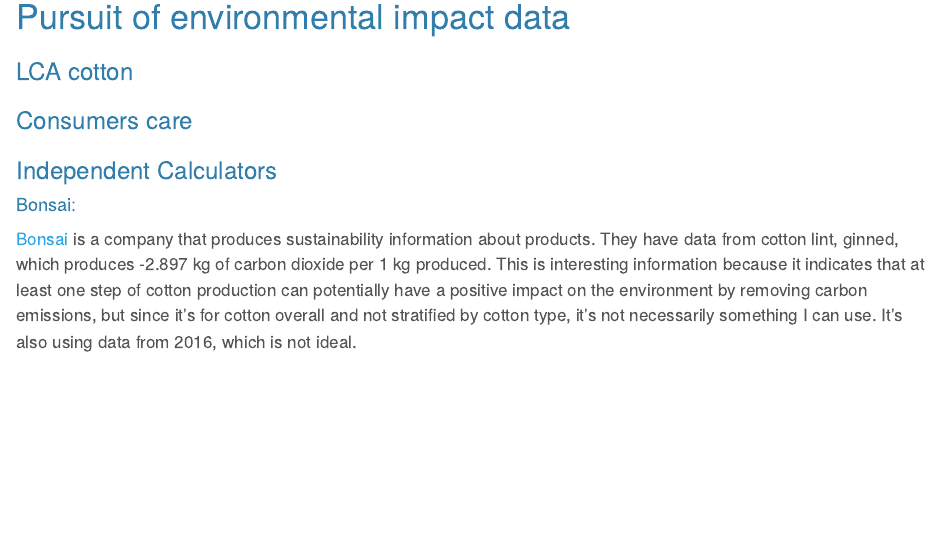
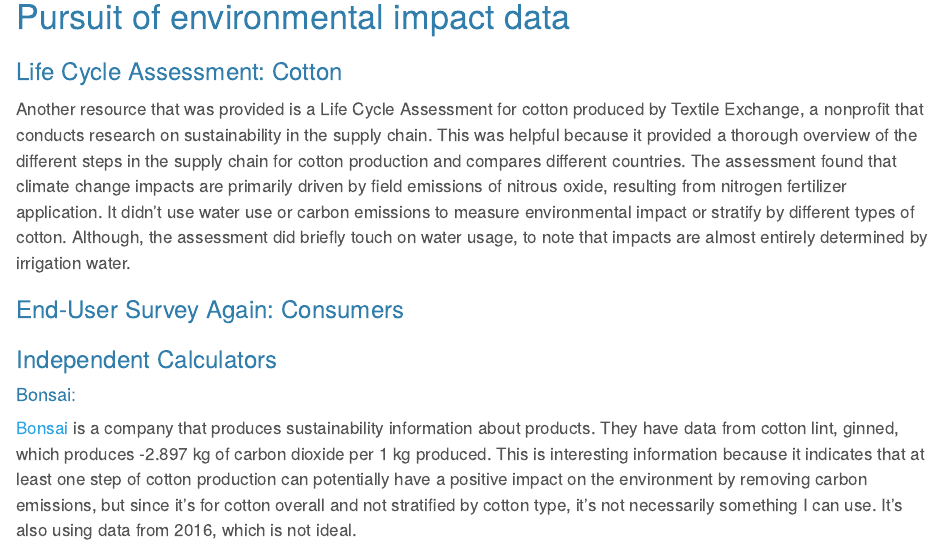
Before and after one commit to djnf-data-2026/emily-wilson, a Quarto document (docs/index.qmd): the page in a window 1100 px wide, from 1460 px down. Rendered offline with R 4.5, knitr and Pandoc in place of Quarto, with nearby package versions; some code elsewhere in the file could not run offline; column names are cleaned by a stand-in for the janitor package.

Commit message:
some copy

```diff
--- a/docs/index.qmd
+++ b/docs/index.qmd
@@ -40,9 +40,11 @@ Respondents were asked how long they tend to keep their T-shirts. Over a third o
 
 # Pursuit of environmental impact data <br>
 
-### LCA cotton
+### Life Cycle Assessment: Cotton
+Another resource that was provided is a Life Cycle Assessment for cotton produced by Textile Exchange, a nonprofit that conducts research on sustainability in the supply chain. This was helpful because it provided a thorough overview of the different steps in the supply chain for cotton production and compares different countries. The assessment found that climate change impacts are primarily driven by field emissions of nitrous oxide, resulting from nitrogen fertilizer application. It didn't use water use or carbon emissions to measure environmental impact or stratify by different types of cotton. Although, the assessment did briefly touch on water usage, to note that impacts are almost entirely determined by irrigation water.
 
-### Consumers care
+
+### End-User Survey Again: Consumers
 
 
 ### Independent Calculators <br>
```
Also changed, not shown: 1 other file.
